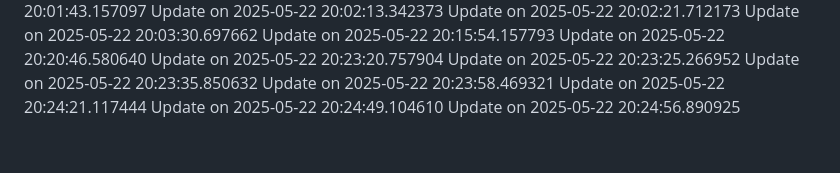
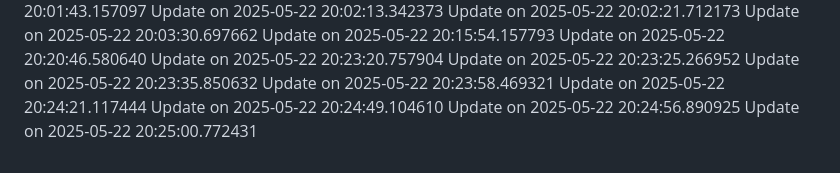
Before and after one commit to nahmad0/nahmadpushes, a Markdown page: README.md, the part around the change. Rendered like a GitHub page.

```diff
--- a/README.md
+++ b/README.md
@@ -83,3 +83,4 @@ Update on 2025-05-22 20:23:58.469321
 Update on 2025-05-22 20:24:21.117444
 Update on 2025-05-22 20:24:49.104610
 Update on 2025-05-22 20:24:56.890925
+Update on 2025-05-22 20:25:00.772431
```
